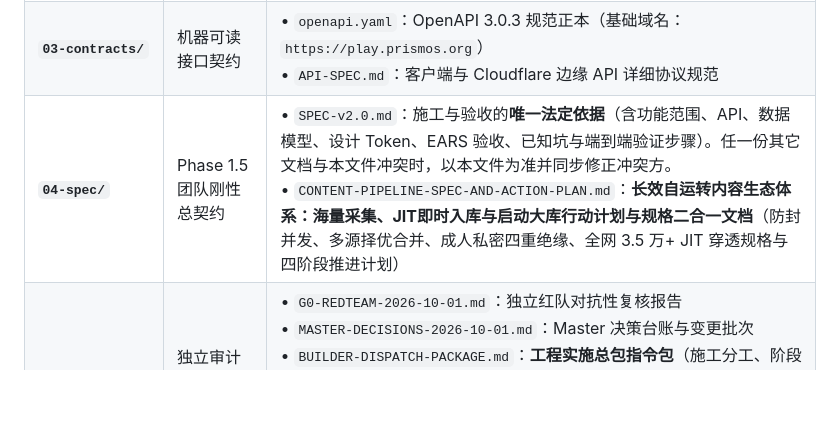
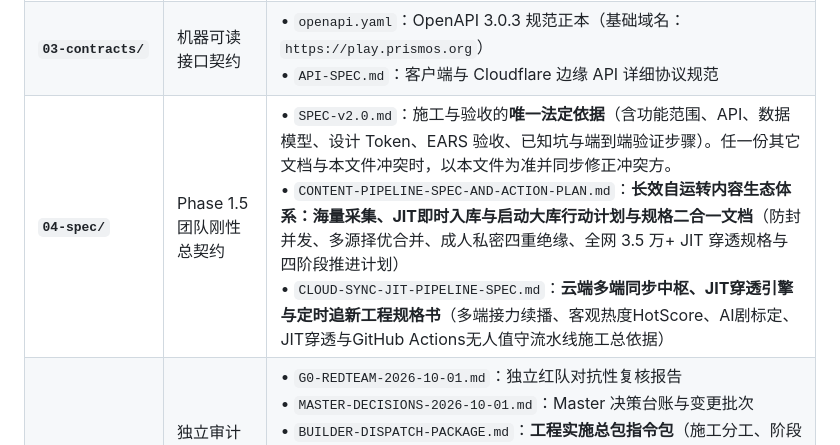
Before and after one commit to lover-shadow/prism-play, a Markdown page: docs/00-index/README.md, the part around the change. GitHub-like rendering; blank space fills up the shorter version.

Commit message:
docs(spec): codify cloud sync, JIT pipeline, and builder handoff specs

```diff
--- a/docs/00-index/README.md
+++ b/docs/00-index/README.md
@@ -12,7 +12,7 @@
 | **`01-prd/`** | 产品需求与设计系统 | • `PRD-prism-play.md`：《光影Play》全景需求规格书（含 15 条严格 EARS 验收标准、RICE 优先级、动态大视界拓扑及未来 AI 演进路线图）<br>• `UIUX-design-system.md`：工业级流媒体 UI/UX 规范与全手势设计标准 |
 | **`02-architecture/`** | 系统架构与 ADR 决策集 | • `ARCHITECTURE.md`：总体架构设计规格书（Capacitor 7 + Vite + TS + ArtPlayer + Cloudflare 边缘计算）<br>• `CLOUDFLARE-BACKEND-FACTS.md`：**Cloudflare 边缘云脑白皮书与事实正本**（资产总账、密钥体系、D1表结构、Cron定时、CORS代理与运维手册）<br>• `GITHUB-DEVOPS-FACTS.md`：**GitHub 运维与 CI/CD 事实正本**（免密鉴权、Playwriter接管、Actions云端打包全工序与实战避坑）<br>• `CONTENT-CATALOG-FACTS.md`：**大视界内容拓扑、分类规范与数据运维事实正本**（资产总账、主流双字分类、防SSRF白名单与运维脚本）<br>• `ADR-001-capacitor-ts.md`：采用 Capacitor 7 工业跨端容器与纯 TS 架构<br>• `ADR-002-artplayer-core.md`：采用成熟开源播放器 ArtPlayer.js 作为手势播放内核<br>• `ADR-003-cloudflare-edge.md`：采用 Cloudflare Serverless 边缘云脑统一收口与动态源调度<br>• `ADR-004-brand-prism-play.md`：产品全称《光影Play》(Prism Play) 与统一主域 play.prismos.org<br>• `ADR-005-design-tokens-svg.md`：锁定 Lucide SVG 图标库与日夜双模 Design Tokens |
 | **`03-contracts/`** | 机器可读接口契约 | • `openapi.yaml`：OpenAPI 3.0.3 规范正本（基础域名：`https://play.prismos.org`）<br>• `API-SPEC.md`：客户端与 Cloudflare 边缘 API 详细协议规范 |
-| **`04-spec/`** | Phase 1.5 团队刚性总契约 | • `SPEC-v2.0.md`：施工与验收的**唯一法定依据**（含功能范围、API、数据模型、设计 Token、EARS 验收、已知坑与端到端验证步骤）。任一份其它文档与本文件冲突时，以本文件为准并同步修正冲突方。<br>• `CONTENT-PIPELINE-SPEC-AND-ACTION-PLAN.md`：**长效自运转内容生态体系：海量采集、JIT即时入库与启动大库行动计划与规格二合一文档**（防封并发、多源择优合并、成人私密四重绝缘、全网 3.5 万+ JIT 穿透规格与四阶段推进计划） |
+| **`04-spec/`** | Phase 1.5 团队刚性总契约 | • `SPEC-v2.0.md`：施工与验收的**唯一法定依据**（含功能范围、API、数据模型、设计 Token、EARS 验收、已知坑与端到端验证步骤）。任一份其它文档与本文件冲突时，以本文件为准并同步修正冲突方。<br>• `CONTENT-PIPELINE-SPEC-AND-ACTION-PLAN.md`：**长效自运转内容生态体系：海量采集、JIT即时入库与启动大库行动计划与规格二合一文档**（防封并发、多源择优合并、成人私密四重绝缘、全网 3.5 万+ JIT 穿透规格与四阶段推进计划）<br>• `CLOUD-SYNC-JIT-PIPELINE-SPEC.md`：**云端多端同步中枢、JIT穿透引擎与定时追新工程规格书**（多端接力续播、客观热度HotScore、AI剧标定、JIT穿透与GitHub Actions无人值守流水线施工总依据） |
 | **`05-audit/`** | 独立审计与施工指令包 | • `G0-REDTEAM-2026-10-01.md`：独立红队对抗性复核报告<br>• `MASTER-DECISIONS-2026-10-01.md`：Master 决策台账与变更批次<br>• `BUILDER-DISPATCH-PACKAGE.md`：**工程实施总包指令包**（施工分工、阶段任务、避坑铁律与汇报报文模板）<br>• `G1 ~ G4-*.md`：五级阶段门禁审查与准出签发决定书正本<br>• `DUAL-AGENT-COLLABORATION-METHODOLOGY.md`：**双 Agent 协同监理模式与工程治理方法论**（跨项目通用多代理编排体系） |
 
 ---
```
Also changed, not shown: docs/04-spec/CLOUD-SYNC-JIT-PIPELINE-SPEC.md (added, +149 -0 lines), docs/05-audit/BUILDER-HANDOFF-RECOMMENDATION-AND-BADGES.md (added, +82 -0 lines).
